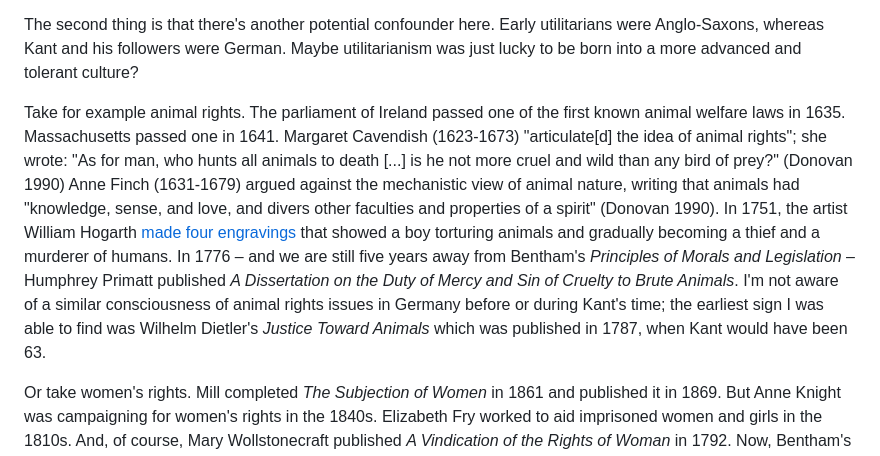
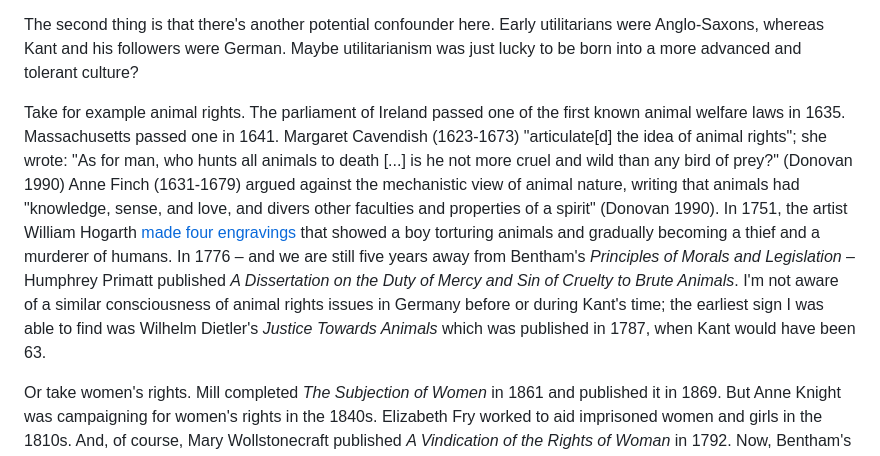
Before and after one commit to erwald/blog, a Markdown page: posts/doubts-about-track-record-arguments-for-utilitarianism.md, the part around the change. GitHub-like rendering.

```diff
--- a/posts/doubts-about-track-record-arguments-for-utilitarianism.md
+++ b/posts/doubts-about-track-record-arguments-for-utilitarianism.md
@@ -81,7 +81,7 @@ I have two things to say about that. The first is that, quite possibly, moral pr
 
 The second thing is that there's another potential confounder here. Early utilitarians were Anglo-Saxons, whereas Kant and his followers were German. Maybe utilitarianism was just lucky to be born into a more advanced and tolerant culture?
 
-Take for example animal rights. The parliament of Ireland passed one of the first known animal welfare laws in 1635. Massachusetts passed one in 1641. Margaret Cavendish (1623-1673) "articulate[d] the idea of animal rights"; she wrote: "As for man, who hunts all animals to death [...] is he not more cruel and wild than any bird of prey?" (Donovan 1990) Anne Finch (1631-1679) argued against the mechanistic view of animal nature, writing that animals had "knowledge, sense, and love, and divers other faculties and properties of a spirit" (Donovan 1990). In 1751, the artist William Hogarth [made four engravings](https://en.wikipedia.org/wiki/The_Four_Stages_of_Cruelty) that showed a boy torturing animals and gradually becoming a thief and a murderer of humans. In 1776 – and we are still five years away from Bentham's _Principles of Morals and Legislation_ – Humphrey Primatt published _A Dissertation on the Duty of Mercy and Sin of Cruelty to Brute Animals_. I'm not aware of a similar consciousness of animal rights issues in Germany before or during Kant's time; the earliest sign I was able to find was Wilhelm Dietler's _Justice Toward Animals_ which was published in 1787, when Kant would have been 63.
+Take for example animal rights. The parliament of Ireland passed one of the first known animal welfare laws in 1635. Massachusetts passed one in 1641. Margaret Cavendish (1623-1673) "articulate[d] the idea of animal rights"; she wrote: "As for man, who hunts all animals to death [...] is he not more cruel and wild than any bird of prey?" (Donovan 1990) Anne Finch (1631-1679) argued against the mechanistic view of animal nature, writing that animals had "knowledge, sense, and love, and divers other faculties and properties of a spirit" (Donovan 1990). In 1751, the artist William Hogarth [made four engravings](https://en.wikipedia.org/wiki/The_Four_Stages_of_Cruelty) that showed a boy torturing animals and gradually becoming a thief and a murderer of humans. In 1776 – and we are still five years away from Bentham's _Principles of Morals and Legislation_ – Humphrey Primatt published _A Dissertation on the Duty of Mercy and Sin of Cruelty to Brute Animals_. I'm not aware of a similar consciousness of animal rights issues in Germany before or during Kant's time; the earliest sign I was able to find was Wilhelm Dietler's _Justice Towards Animals_ which was published in 1787, when Kant would have been 63.
 
 Or take women's rights. Mill completed _The Subjection of Women_ in 1861 and published it in 1869. But Anne Knight was campaigning for women's rights in the 1840s. Elizabeth Fry worked to aid imprisoned women and girls in the 1810s. And, of course, Mary Wollstonecraft published _A Vindication of the Rights of Woman_ in 1792. Now, Bentham's _Principles_ was published in 1781. But before even that we had Margaret Fell (1614-1702), an important figure in early Quakerism who argued that women should be allowed as ministers, and Bathsua Makin (ca 1600-ca 1675) who advocated for women's education and the equality of the sexes. Does there not seem to have been something in the English water? Whereas, in Germany, my impression is that these ideas didn't get real currency until relatively late; that, in fact, the women's rights movement in Germany, when it did get underway, did so partly under the influence of Angle-Saxon thought (including that of Bentham and Mill) (Weedon 2006).
 
```
Also changed, not shown: posts/forecasts-on-the-population-stability-and-upcoming-election-of-nigeria.md (+2 -2 lines).
